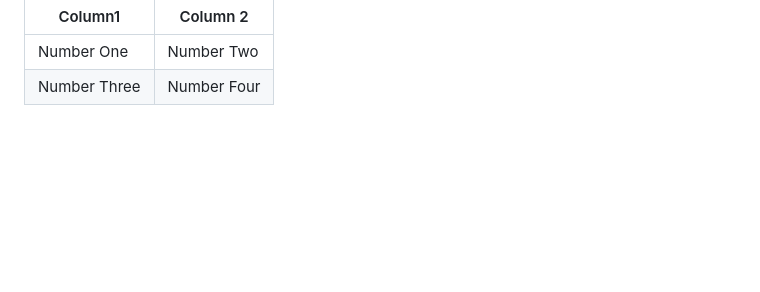
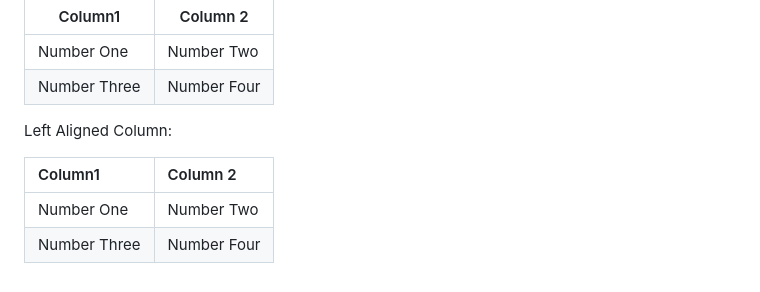
Before and after one commit to dfulmer/github-pages-experiments, a Markdown page: docs/table-markdown.md, the part around the change. Drawn GitHub-style; blank space fills up the shorter version.

```diff
--- a/docs/table-markdown.md
+++ b/docs/table-markdown.md
@@ -165,3 +165,10 @@ datatable: true
 |-------------|-------------|
 | Number One  | Number Two  |
 | Number Three| Number Four |
+
+Left Aligned Column:
+
+| Column1     | Column 2
+|:------------|:------------|
+| Number One  | Number Two  |
+| Number Three| Number Four |
```
